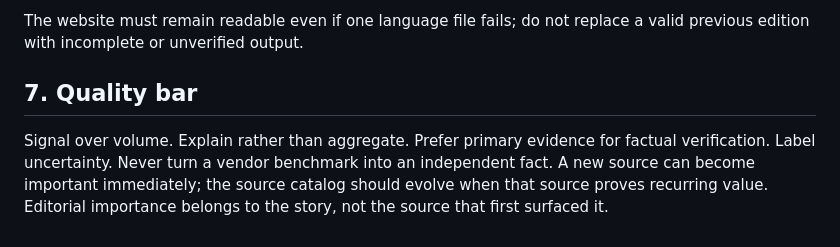
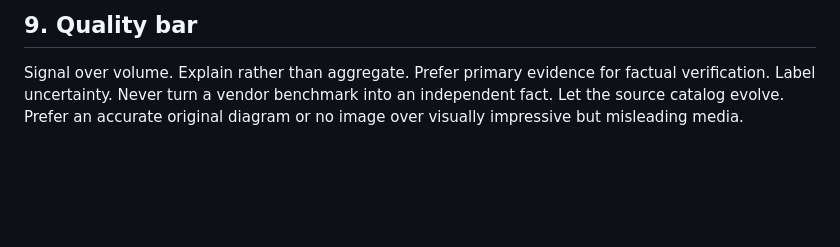
Before and after one commit to andregasser/ai-daily-brief, a Markdown page: config/EDITORIAL_POLICY.md, the part around one of its changes. GitHub-like rendering; blank space fills up the shorter version.

```diff
--- a/config/EDITORIAL_POLICY.md
+++ b/config/EDITORIAL_POLICY.md
@@ -97,6 +75,3 @@ Then update:
 
-The website must remain readable even if one language file fails; do not replace a valid previous edition with incomplete or unverified output.
-
-## 7. Quality bar
-
-Signal over volume. Explain rather than aggregate. Prefer primary evidence for factual verification. Label uncertainty. Never turn a vendor benchmark into an independent fact. A new source can become important immediately; the source catalog should evolve when that source proves recurring value. Editorial importance belongs to the story, not the source that first surfaced it.
+## 9. Quality bar
+Signal over volume. Explain rather than aggregate. Prefer primary evidence for factual verification. Label uncertainty. Never turn a vendor benchmark into an independent fact. Let the source catalog evolve. Prefer an accurate original diagram or no image over visually impressive but misleading media.
```
Also changed, not shown: other parts of config/EDITORIAL_POLICY.md (+41 -63 lines).
